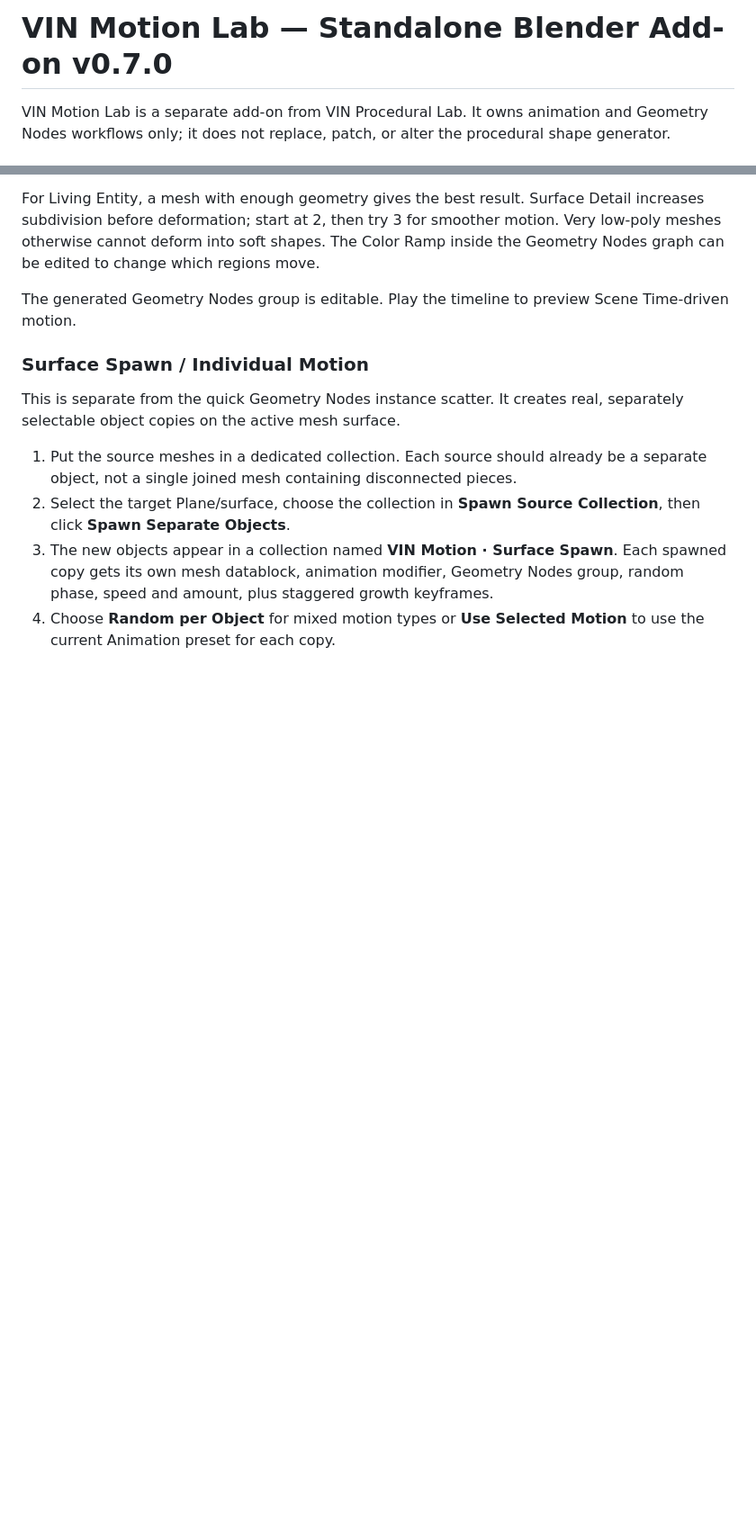
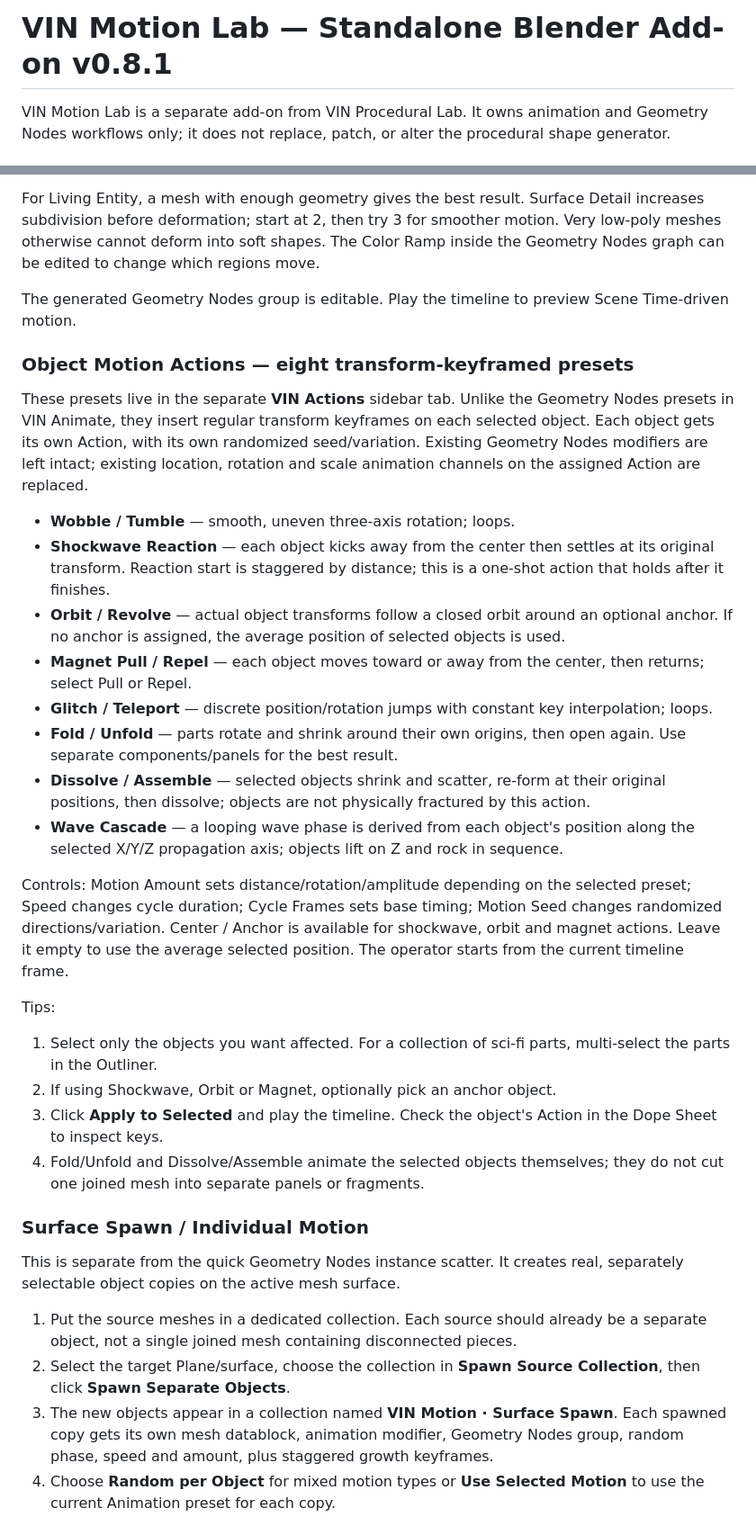
Before and after one commit to vinbaby/mesh3d, a Markdown page: blender_addon/VIN_MOTION_LAB_README.md, 2 parts joined by grey strips. Shown at 90% size. Drawn GitHub-style; blank space fills up the shorter version.

Commit message:
Document eight Object Motion Actions v0.8.1

```diff
--- a/blender_addon/VIN_MOTION_LAB_README.md
+++ b/blender_addon/VIN_MOTION_LAB_README.md
@@ -1,4 +1,4 @@
-# VIN Motion Lab — Standalone Blender Add-on v0.7.0
+# VIN Motion Lab — Standalone Blender Add-on v0.8.1
 
 VIN Motion Lab is a separate add-on from VIN Procedural Lab. It owns animation and Geometry Nodes workflows only; it does not replace, patch, or alter the procedural shape generator.
 
@@ -18,6 +18,27 @@ Select one or more mesh/curve objects, choose a mode, and click **Build on Selec
 For Living Entity, a mesh with enough geometry gives the best result. Surface Detail increases subdivision before deformation; start at 2, then try 3 for smoother motion. Very low-poly meshes otherwise cannot deform into soft shapes. The Color Ramp inside the Geometry Nodes graph can be edited to change which regions move.
 
 The generated Geometry Nodes group is editable. Play the timeline to preview Scene Time-driven motion.
+
+### Object Motion Actions — eight transform-keyframed presets
+
+These presets live in the separate **VIN Actions** sidebar tab. Unlike the Geometry Nodes presets in VIN Animate, they insert regular transform keyframes on each selected object. Each object gets its own Action, with its own randomized seed/variation. Existing Geometry Nodes modifiers are left intact; existing location, rotation and scale animation channels on the assigned Action are replaced.
+
+- **Wobble / Tumble** — smooth, uneven three-axis rotation; loops.
+- **Shockwave Reaction** — each object kicks away from the center then settles at its original transform. Reaction start is staggered by distance; this is a one-shot action that holds after it finishes.
+- **Orbit / Revolve** — actual object transforms follow a closed orbit around an optional anchor. If no anchor is assigned, the average position of selected objects is used.
+- **Magnet Pull / Repel** — each object moves toward or away from the center, then returns; select Pull or Repel.
+- **Glitch / Teleport** — discrete position/rotation jumps with constant key interpolation; loops.
+- **Fold / Unfold** — parts rotate and shrink around their own origins, then open again. Use separate components/panels for the best result.
+- **Dissolve / Assemble** — selected objects shrink and scatter, re-form at their original positions, then dissolve; objects are not physically fractured by this action.
+- **Wave Cascade** — a looping wave phase is derived from each object's position along the selected X/Y/Z propagation axis; objects lift on Z and rock in sequence.
+
+Controls: Motion Amount sets distance/rotation/amplitude depending on the selected preset; Speed changes cycle duration; Cycle Frames sets base timing; Motion Seed changes randomized directions/variation. Center / Anchor is available for shockwave, orbit and magnet actions. Leave it empty to use the average selected position. The operator starts from the current timeline frame.
+
+Tips:
+1. Select only the objects you want affected. For a collection of sci-fi parts, multi-select the parts in the Outliner.
+2. If using Shockwave, Orbit or Magnet, optionally pick an anchor object.
+3. Click **Apply to Selected** and play the timeline. Check the object's Action in the Dope Sheet to inspect keys.
+4. Fold/Unfold and Dissolve/Assemble animate the selected objects themselves; they do not cut one joined mesh into separate panels or fragments.
 
 ### Surface Spawn / Individual Motion
 
```
Also changed, not shown: other parts of blender_addon/VIN_MOTION_LAB_README.md (+5 -0 lines).
